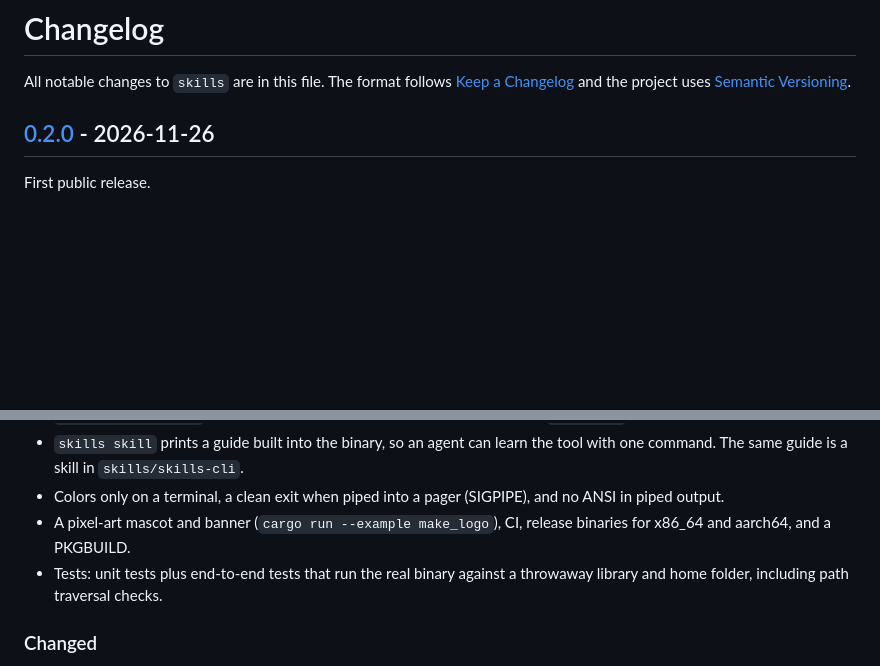
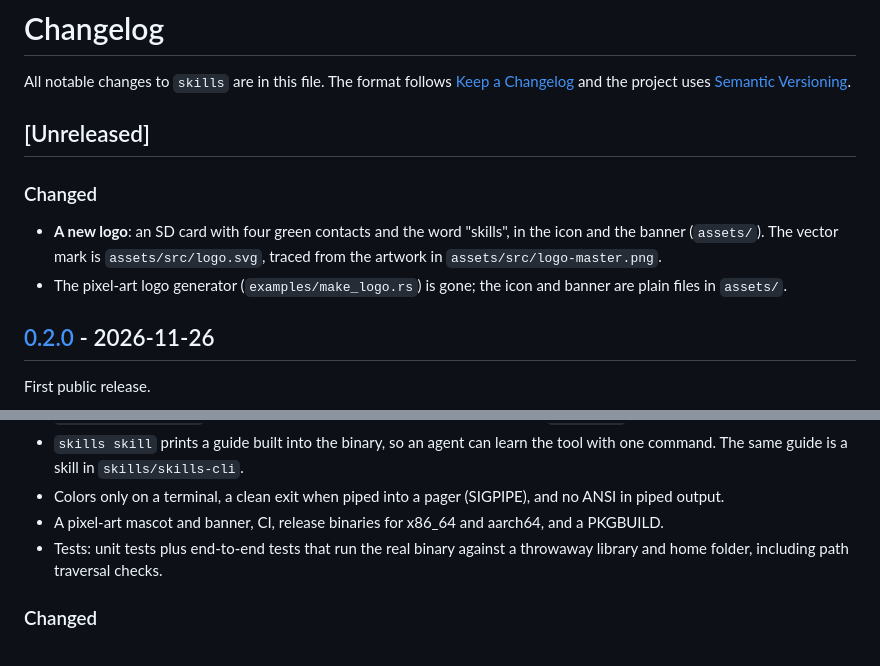
Before and after one commit to CLOUDWERX-DEV/skills-cli, a Markdown page: CHANGELOG.md, 2 parts joined by grey strips. GitHub-like rendering; blank space fills up the shorter version.

```diff
--- a/CHANGELOG.md
+++ b/CHANGELOG.md
@@ -1,6 +1,14 @@
 # Changelog
 
 All notable changes to `skills` are in this file. The format follows [Keep a Changelog](https://keepachangelog.com/en/1.1.0/) and the project uses [Semantic Versioning](https://semver.org/).
+
+## [Unreleased]
+
+### Changed
+
+- **A new logo**: an SD card with four green contacts and the word "skills", in the icon and the banner (`assets/`). The vector mark is `assets/src/logo.svg`, traced from the artwork in `assets/src/logo-master.png`.
+- The pixel-art logo generator (`examples/make_logo.rs`) is gone; the icon and banner are plain files in `assets/`.
+
 
 ## [0.2.0] - 2026-11-26
 
@@ -23,7 +31,7 @@ First public release.
 - `skills completions` for fish, bash and zsh, with dynamic skill names and `--install`.
 - `skills skill` prints a guide built into the binary, so an agent can learn the tool with one command. The same guide is a skill in `skills/skills-cli`.
 - Colors only on a terminal, a clean exit when piped into a pager (SIGPIPE), and no ANSI in piped output.
-- A pixel-art mascot and banner (`cargo run --example make_logo`), CI, release binaries for x86_64 and aarch64, and a PKGBUILD.
+- A pixel-art mascot and banner, CI, release binaries for x86_64 and aarch64, and a PKGBUILD.
 - Tests: unit tests plus end-to-end tests that run the real binary against a throwaway library and home folder, including path traversal checks.
 
 ### Changed
```
Also changed, not shown: CONTRIBUTING.md (+0 -1 lines), README.md (+1 -1 lines), assets/banner.png, assets/icon.png, assets/src/logo-master.png (added), 4 other files.
